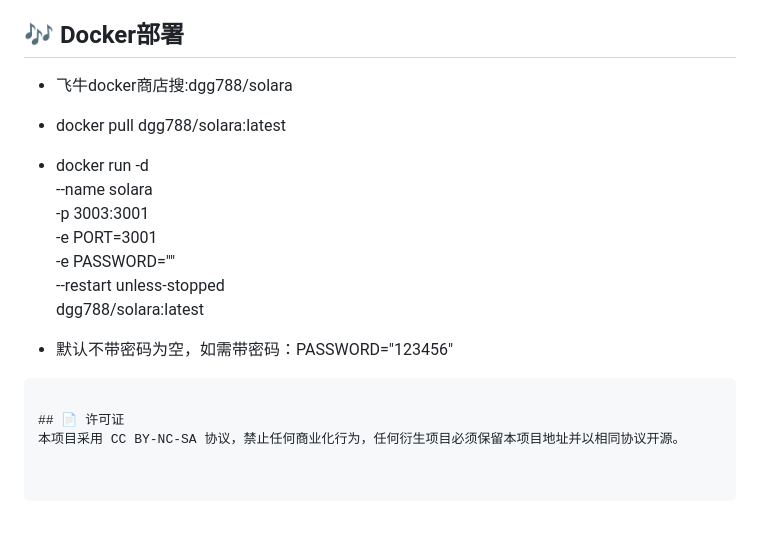
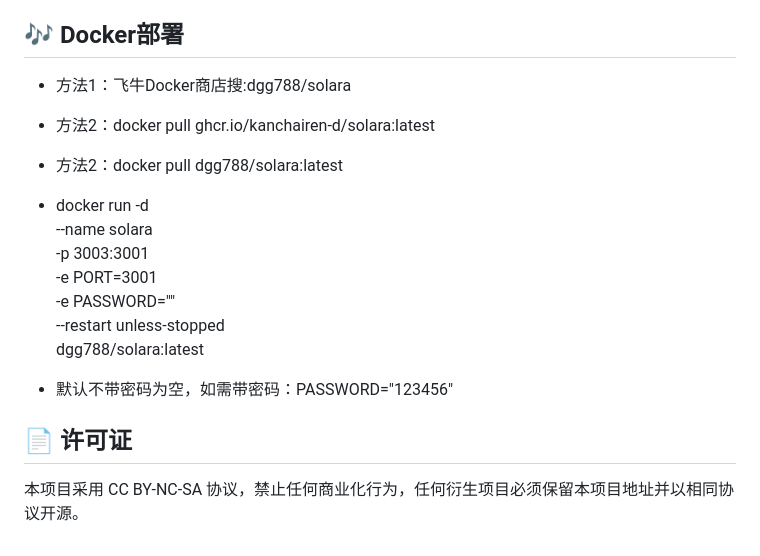
Before and after one commit to kanchairen-d/Solara-music, a Markdown page: README.md, the part around the change. Rendered like a GitHub page; blank space fills up the shorter version.

````diff
--- a/README.md
+++ b/README.md
@@ -34,8 +34,9 @@
 本项目基于原仓库 [akudamatata/Solara](https://github.com/akudamatata/Solara) 进行 Docker 化改造，
 保留原有播放器功能，并补充了 Node/Docker 部署方式。
 ## 🎶 Docker部署
-- 飞牛docker商店搜:dgg788/solara
-- docker pull dgg788/solara:latest
+- 方法1：飞牛Docker商店搜:dgg788/solara
+- 方法2：docker pull ghcr.io/kanchairen-d/solara:latest
+- 方法2：docker pull dgg788/solara:latest
 - docker run -d \
 --name solara \
 -p 3003:3001 \
@@ -45,7 +46,7 @@
 dgg788/solara:latest
 
 - 默认不带密码为空，如需带密码：PASSWORD="123456"
-```
 
-## 📄 许可证
+
+ ## 📄 许可证
 本项目采用 CC BY-NC-SA 协议，禁止任何商业化行为，任何衍生项目必须保留本项目地址并以相同协议开源。
````
